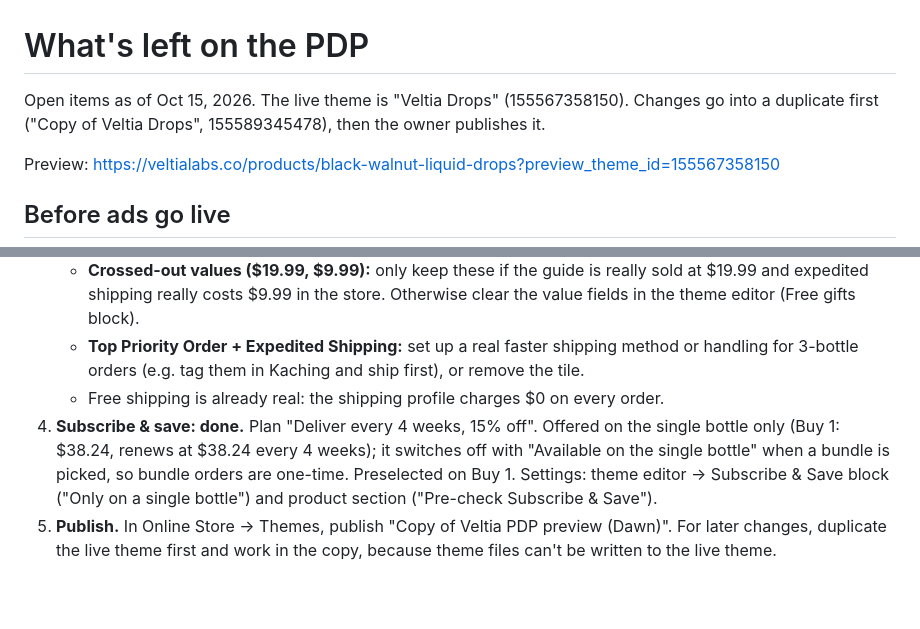
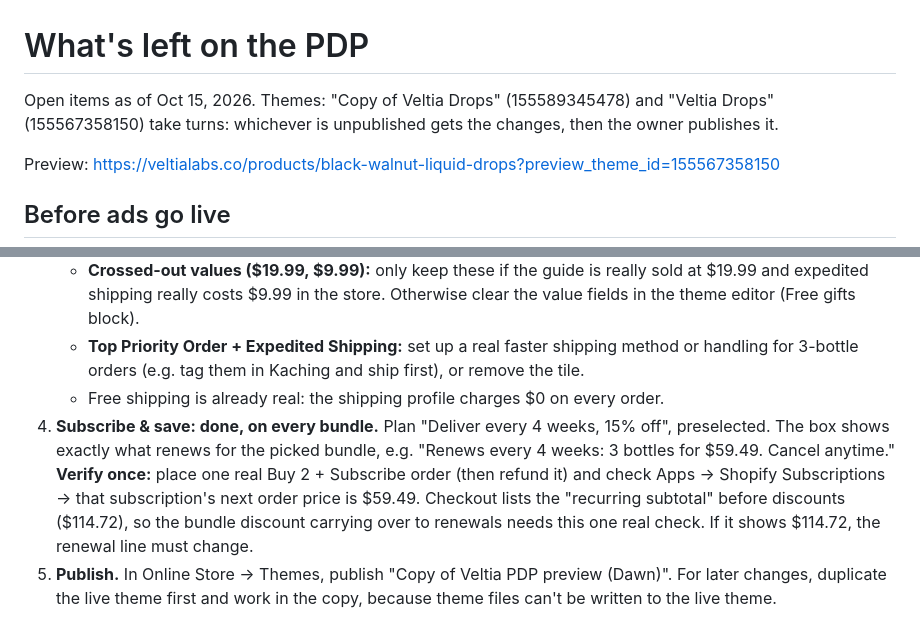
Before and after one commit to ryankooz/pdp, a Markdown page: TODO.md, 2 parts joined by grey strips. Rendered like a GitHub page; blank space fills up the shorter version.

Commit message:
TODO: subscription on all bundles, renewal check
Co-Authored-By: Claude Opus 5.5 <noreply@anthropic.com>
Claude-Session: https://claude.ai/code/session_013qFJ6yuUf6HUAYj3topTHP

```diff
--- a/TODO.md
+++ b/TODO.md
@@ -1,6 +1,6 @@
 # What's left on the PDP
 
-Open items as of Oct 15, 2026. The live theme is "Veltia Drops" (155567358150). Changes go into a duplicate first ("Copy of Veltia Drops", 155589345478), then the owner publishes it.
+Open items as of Oct 15, 2026. Themes: "Copy of Veltia Drops" (155589345478) and "Veltia Drops" (155567358150) take turns: whichever is unpublished gets the changes, then the owner publishes it.
 
 Preview: https://veltialabs.co/products/black-walnut-liquid-drops?preview_theme_id=155567358150
 
@@ -22,7 +22,7 @@ Preview: https://veltialabs.co/products/black-walnut-liquid-drops?preview_theme_
    - **Crossed-out values ($19.99, $9.99):** only keep these if the guide is really sold at $19.99 and expedited shipping really costs $9.99 in the store. Otherwise clear the value fields in the theme editor (Free gifts block).
    - **Top Priority Order + Expedited Shipping:** set up a real faster shipping method or handling for 3-bottle orders (e.g. tag them in Kaching and ship first), or remove the tile.
    - Free shipping is already real: the shipping profile charges $0 on every order.
-4. **Subscribe & save: done.** Plan "Deliver every 4 weeks, 15% off". Offered on the single bottle only (Buy 1: $38.24, renews at $38.24 every 4 weeks); it switches off with "Available on the single bottle" when a bundle is picked, so bundle orders are one-time. Preselected on Buy 1. Settings: theme editor → Subscribe & Save block ("Only on a single bottle") and product section ("Pre-check Subscribe & Save").
+4. **Subscribe & save: done, on every bundle.** Plan "Deliver every 4 weeks, 15% off", preselected. The box shows exactly what renews for the picked bundle, e.g. "Renews every 4 weeks: 3 bottles for $59.49. Cancel anytime." **Verify once:** place one real Buy 2 + Subscribe order (then refund it) and check Apps → Shopify Subscriptions → that subscription's next order price is $59.49. Checkout lists the "recurring subtotal" before discounts ($114.72), so the bundle discount carrying over to renewals needs this one real check. If it shows $114.72, the renewal line must change.
 5. **Publish.** In Online Store → Themes, publish "Copy of Veltia PDP preview (Dawn)". For later changes, duplicate the live theme first and work in the copy, because theme files can't be written to the live theme.
 
 ## Sale timer
```
